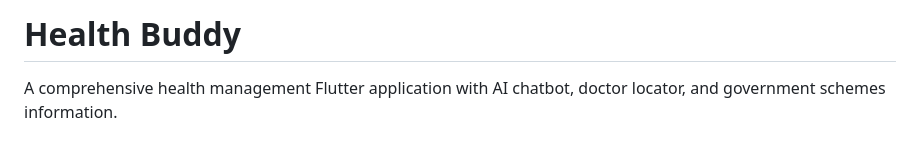
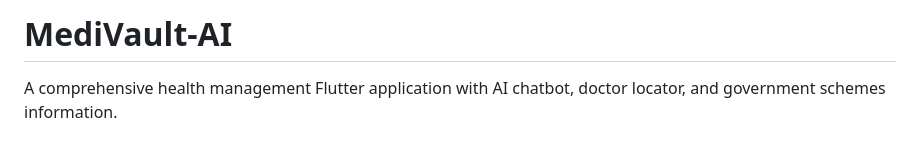
Before and after one commit to vinayak1497/Medi_Vault-, a Markdown page: README.md, the part around the change. GitHub-like rendering.

```diff
--- a/README.md
+++ b/README.md
@@ -1,4 +1,4 @@
-# Health Buddy
+# MediVault-AI
 
 A comprehensive health management Flutter application with AI chatbot, doctor locator, and government schemes information.
 
```
